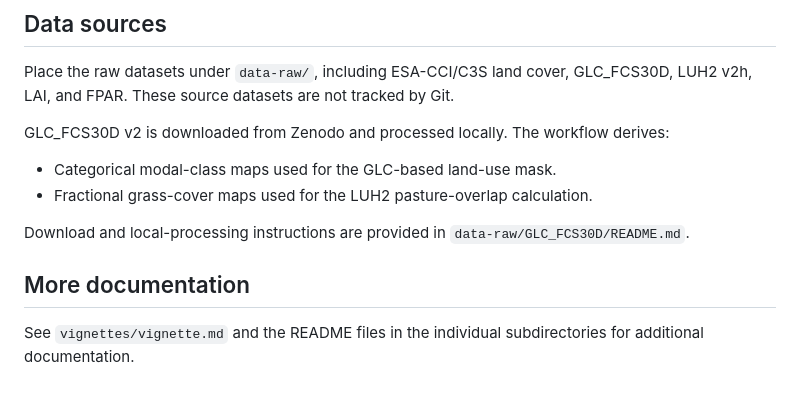
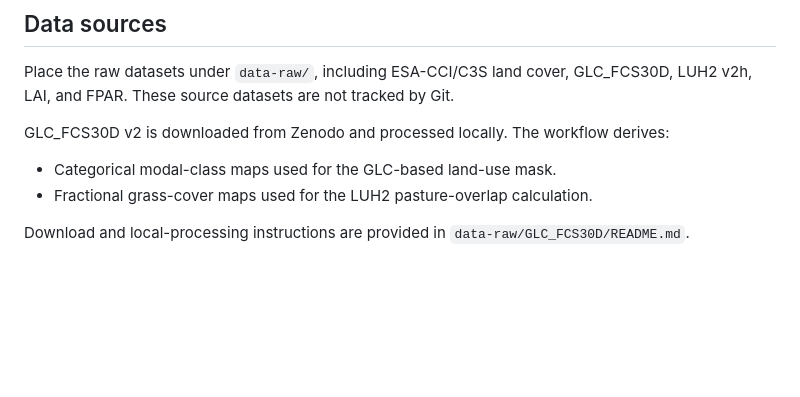
Before and after one commit to maloan/natural_LAI_FPAR, a Markdown page: README.md, the part around the change. Drawn GitHub-style; blank space fills up the shorter version.

Commit message:
Remove redundant documentation references in README

```diff
--- a/README.md
+++ b/README.md
@@ -73,7 +73,3 @@ GLC_FCS30D v2 is downloaded from Zenodo and processed locally. The workflow deri
 - Fractional grass-cover maps used for the LUH2 pasture-overlap calculation.
 
 Download and local-processing instructions are provided in `data-raw/GLC_FCS30D/README.md`.
-
-## More documentation
-
-See `vignettes/vignette.md` and the README files in the individual subdirectories for additional documentation.
```
